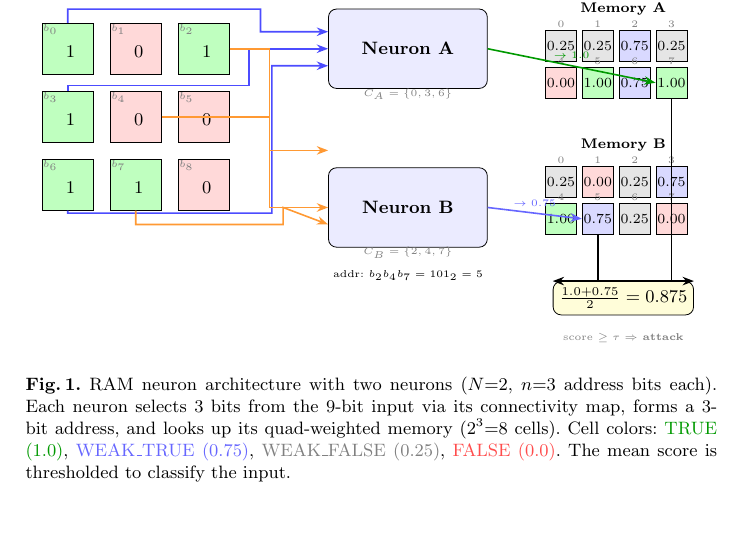
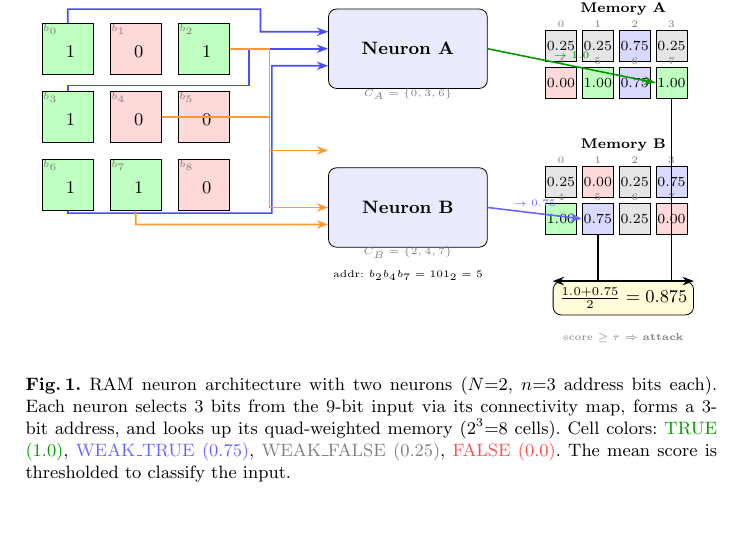
Before and after one commit to lacg/wnn, a LaTeX paper (paper/main.tex): part of page 3 of 12, cut so that both start at the same text. Compiled offline with pdfLaTeX.

Commit message:
b7 arrow: simplified routing, straight into Neuron B
Co-Authored-By: Claude Opus 4.6 (1M context) <noreply@anthropic.com>

```diff
--- a/paper/main.tex
+++ b/paper/main.tex
@@ -203,7 +203,7 @@ address width~$n$, and connectivity maps~$C$ collectively as the
 
 % b7 (bottom-center, 1.2,0): go down to Neuron B level, then straight right
 \draw[conn, orange!80] (in7.south) -- (1.2, -0.7)
-  -- (3.8, -0.7) -- (3.8, -0.4) -- ([yshift=-3mm]nB.west);
+  -- (3.8, -0.7) -- ([yshift=-3mm]nB.west);
 
 % Address labels
 \node[font=\tiny] at (6.0, 3.4) {addr: $b_0 b_3 b_6 = 111_2 = 7$};
```
Also changed, not shown: paper/main.pdf.
